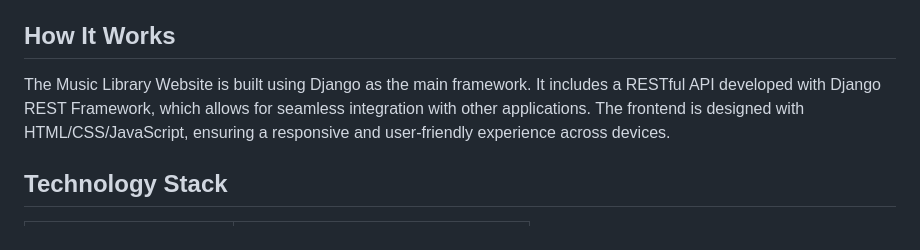
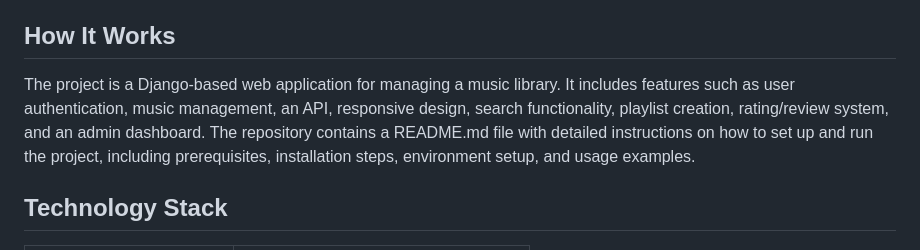
Before and after one commit to PartORG/music-library-website-django, a Markdown page: README.md, the part around the change. Drawn GitHub-style.

Commit message:
docs: generate README.md via readme-writer agent

```diff
--- a/README.md
+++ b/README.md
@@ -19,7 +19,7 @@ A sophisticated Django-based web application to organize and explore your music
 
 ## How It Works
 
-The Music Library Website is built using Django as the main framework. It includes a RESTful API developed with Django REST Framework, which allows for seamless integration with other applications. The frontend is designed with HTML/CSS/JavaScript, ensuring a responsive and user-friendly experience across devices.
+The project is a Django-based web application for managing a music library. It includes features such as user authentication, music management, an API, responsive design, search functionality, playlist creation, rating/review system, and an admin dashboard. The repository contains a README.md file with detailed instructions on how to set up and run the project, including prerequisites, installation steps, environment setup, and usage examples.
 
 ## Technology Stack
 
```
